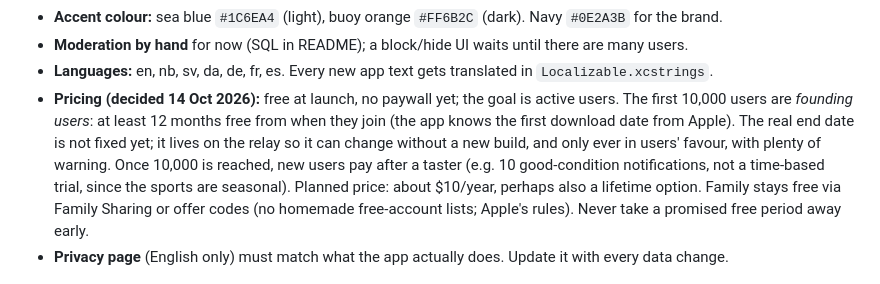
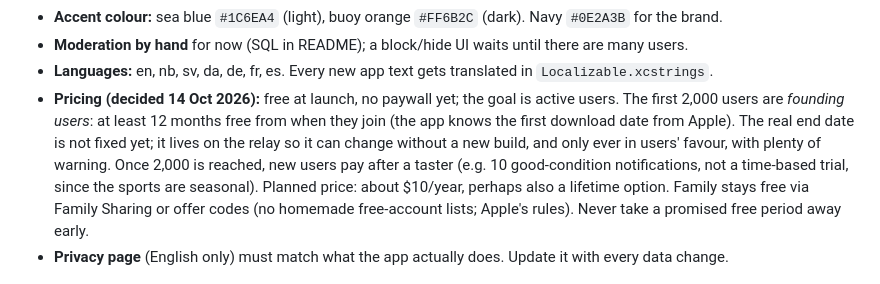
Before and after one commit to SnobGoblin/kookout, a Markdown page: CLAUDE.md, the part around the change. GitHub-like rendering.

Commit message:
CLAUDE.md: founding users are the first 2,000
Co-Authored-By: Claude Opus 5.5 <noreply@anthropic.com>

```diff
--- a/CLAUDE.md
+++ b/CLAUDE.md
@@ -42,10 +42,10 @@ emailed through Resend). Tests: `node relay/test-notify.mjs`, `node relay/test-c
 - **Accent colour:** sea blue `#1C6EA4` (light), buoy orange `#FF6B2C` (dark). Navy `#0E2A3B` for the brand.
 - **Moderation by hand** for now (SQL in README); a block/hide UI waits until there are many users.
 - **Languages:** en, nb, sv, da, de, fr, es. Every new app text gets translated in `Localizable.xcstrings`.
-- **Pricing (decided 14 Oct 2026):** free at launch, no paywall yet; the goal is active users. The first 10,000
+- **Pricing (decided 14 Oct 2026):** free at launch, no paywall yet; the goal is active users. The first 2,000
   users are *founding users*: at least 12 months free from when they join (the app knows the first download
   date from Apple). The real end date is not fixed yet; it lives on the relay so it can change without a new
-  build, and only ever in users' favour, with plenty of warning. Once 10,000 is reached, new users pay after a
+  build, and only ever in users' favour, with plenty of warning. Once 2,000 is reached, new users pay after a
   taster (e.g. 10 good-condition notifications, not a time-based trial, since the sports are seasonal). Planned
   price: about $10/year, perhaps also a lifetime option. Family stays free via Family Sharing or offer codes
   (no homemade free-account lists; Apple's rules). Never take a promised free period away early.
```
